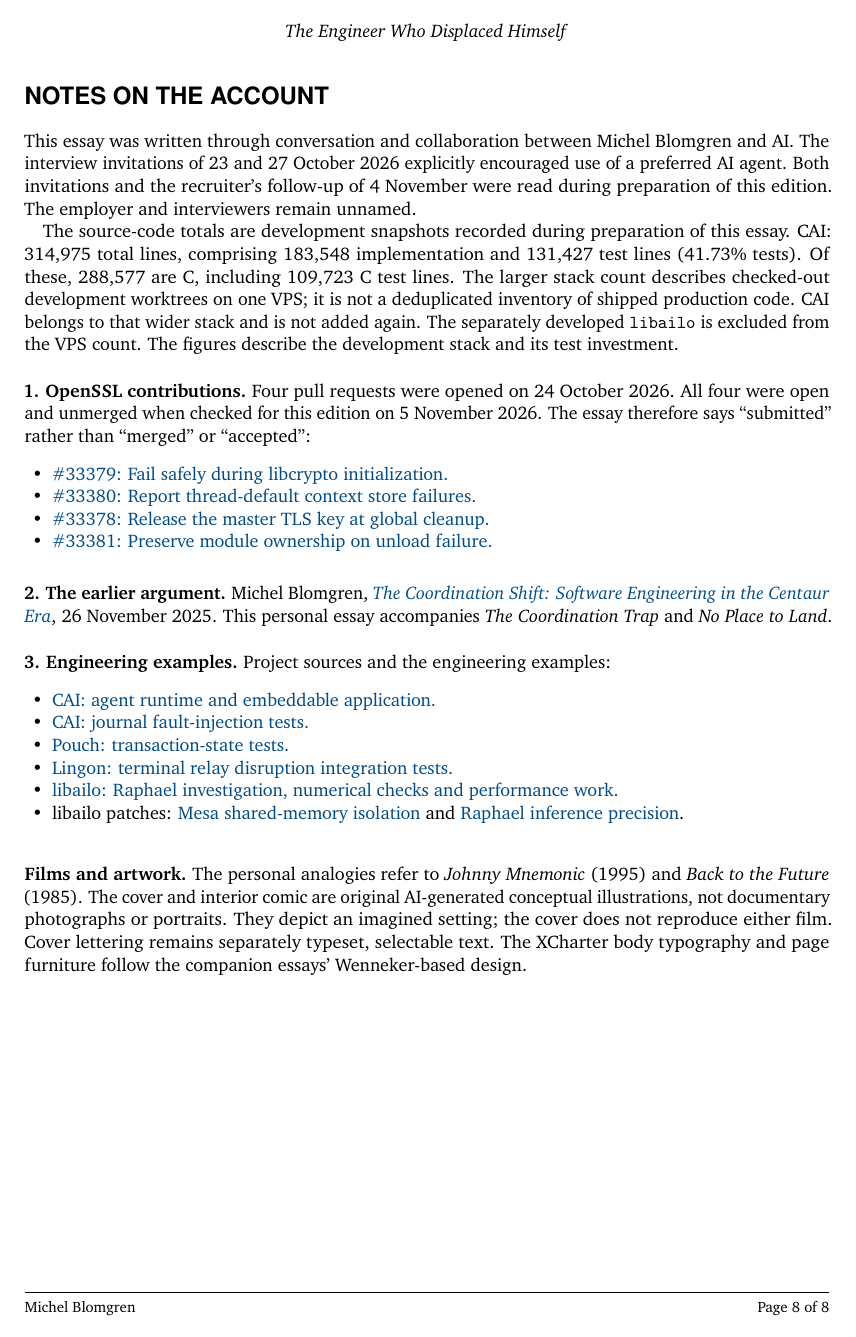
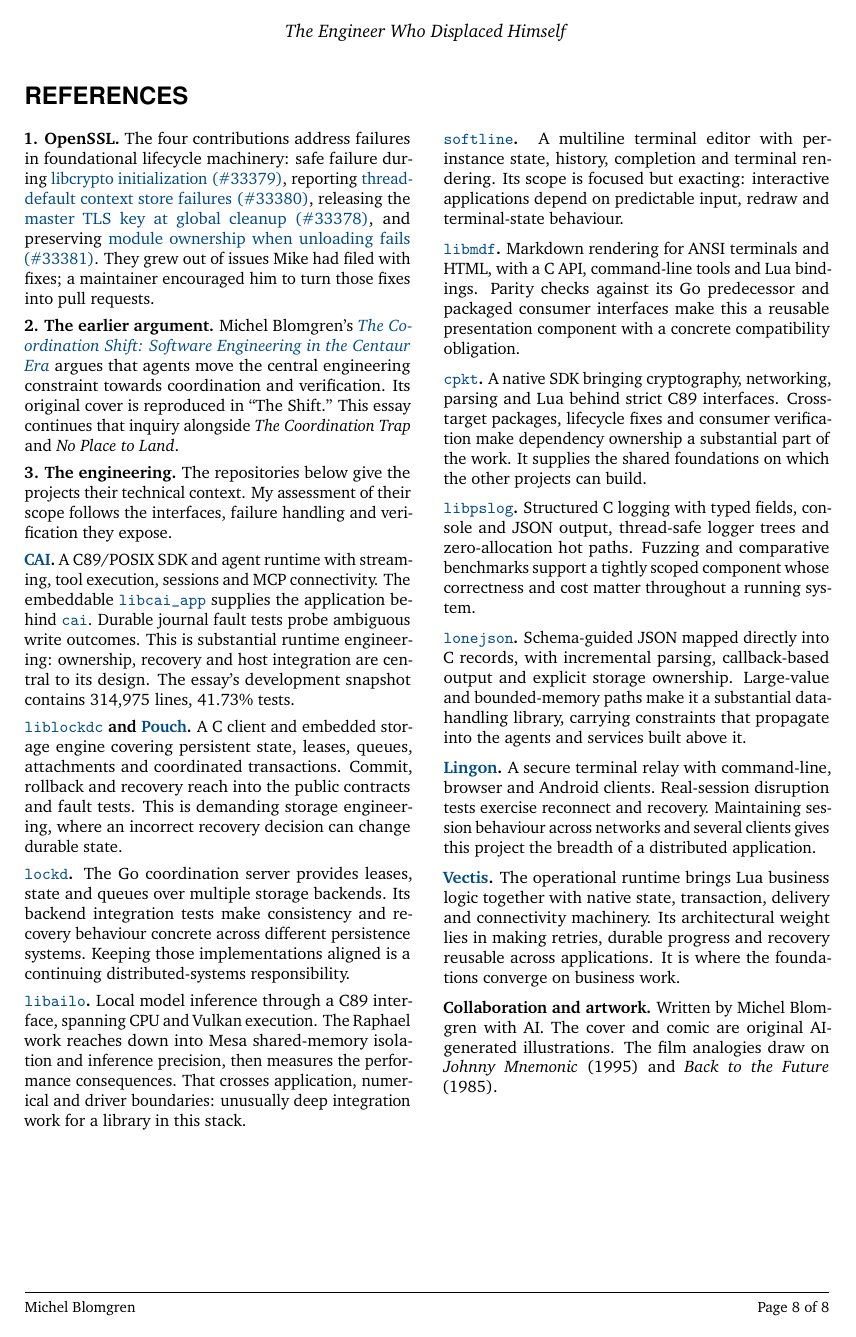
Before and after one commit to sa6mwa/centaurarticles, a LaTeX document (the_engineer_who_displaced_himself/the-engineer-who-displaced-himself.tex, which reads the_engineer_who_displaced_himself/notes.tex): page 8 of 8. Compiled offline with pdfLaTeX.

Commit message:
docs(essay): add narrative sections and project references

```diff
--- a/the_engineer_who_displaced_himself/notes.tex
+++ b/the_engineer_who_displaced_himself/notes.tex
@@ -1,33 +1,63 @@
-\noindent This essay was written through conversation and collaboration between Michel Blomgren and AI. The interview invitations of 23 and 27 October 2026 explicitly encouraged use of a preferred AI agent. Both invitations and the recruiter's follow-up of 4 November were read during preparation of this edition. The employer and interviewers remain unnamed.
+\begingroup
+\small
+\begin{multicols}{2}
+\noindent\hypertarget{note1}{\textbf{1. OpenSSL.}}
+The four contributions address failures in foundational lifecycle machinery: safe failure during \href{https://github.com/openssl/openssl/pull/33379}{libcrypto initialization (\#33379)}, reporting \href{https://github.com/openssl/openssl/pull/33380}{thread-default context store failures (\#33380)}, releasing the \href{https://github.com/openssl/openssl/pull/33378}{master TLS key at global cleanup (\#33378)}, and preserving \href{https://github.com/openssl/openssl/pull/33381}{module ownership when unloading fails (\#33381)}. They grew out of issues Mike had filed with fixes; a maintainer encouraged him to turn those fixes into pull requests.
 
-The source-code totals are development snapshots recorded during preparation of this essay. CAI: 314,975 total lines, comprising 183,548 implementation and 131,427 test lines (41.73\% tests). Of these, 288,577 are C, including 109,723 C test lines. The larger stack count describes checked-out development worktrees on one VPS; it is not a deduplicated inventory of shipped production code. CAI belongs to that wider stack and is not added again. The separately developed \texttt{libailo} is excluded from the VPS count. The figures describe the development stack and its test investment.
+\medskip
+\noindent\hypertarget{note2}{\textbf{2. The earlier argument.}}
+Michel Blomgren's \href{https://pkt.systems/10x.pdf}{\emph{The Coordination Shift: Software Engineering in the Centaur Era}} argues that agents move the central engineering constraint towards coordination and verification. Its original cover is reproduced in ``The Shift.'' This essay continues that inquiry alongside \emph{The Coordination Trap} and \emph{No Place to Land}.
 
-\vspace{5mm}
-\noindent\hypertarget{note1}{\textbf{1. OpenSSL contributions.}}
-Four pull requests were opened on 24 October 2026. All four were open and unmerged when checked for this edition on 5 November 2026. The essay therefore says ``submitted'' rather than ``merged'' or ``accepted'':
-\begin{itemize}[leftmargin=1.5em]
-\item \href{https://github.com/openssl/openssl/pull/33379}{\#33379: Fail safely during libcrypto initialization.}
-\item \href{https://github.com/openssl/openssl/pull/33380}{\#33380: Report thread-default context store failures.}
-\item \href{https://github.com/openssl/openssl/pull/33378}{\#33378: Release the master TLS key at global cleanup.}
-\item \href{https://github.com/openssl/openssl/pull/33381}{\#33381: Preserve module ownership on unload failure.}
-\end{itemize}
+\medskip
+\noindent\hypertarget{note3}{\textbf{3. The engineering.}}
+The repositories below give the projects their technical context. My assessment of their scope follows the interfaces, failure handling and verification they expose.
 
-\vspace{3mm}
-\noindent\hypertarget{note2}{\textbf{2. The earlier argument.}}
-Michel Blomgren, \href{https://pkt.systems/10x.pdf}{\emph{The Coordination Shift: Software Engineering in the Centaur Era}}, 26 November 2025. This personal essay accompanies \emph{The Coordination Trap} and \emph{No Place to Land}.
+\medskip
+\noindent\textbf{\project{cai}{CAI}.}
+A C89/POSIX SDK and agent runtime with streaming, tool execution, sessions and MCP connectivity. The embeddable \project{cai}{\texttt{libcai\_app}} supplies the application behind \project{cai}{\texttt{cai}}. Durable journal fault tests probe ambiguous write outcomes. This is substantial runtime engineering: ownership, recovery and host integration are central to its design. The essay's development snapshot contains 314,975 lines, 41.73\% tests.
 
-\vspace{5mm}
-\noindent\hypertarget{note3}{\textbf{3. Engineering examples.}}
-Project sources and the engineering examples:
-\begin{itemize}[leftmargin=1.5em]
-\item \href{https://github.com/c89systems/cai/tree/feature/cai-agent}{CAI: agent runtime and embeddable application.}
-\item \href{https://github.com/c89systems/cai/blob/5acbb6b162793e0a87b7c2950fe7f00821efc56b/tests/pouch_journal_fault_test.inc}{CAI: journal fault-injection tests.}
-\item \href{https://github.com/c89systems/liblockdc/blob/7ed2c2a5fc1db9620123abdd3845132b818114de/tests/unit/test_lc_pouch_xa.c}{Pouch: transaction-state tests.}
-\item \href{https://github.com/c89systems/lingon/blob/e3957daa41b9d705e66023ae100964fd835b0c94/integration/pty/attach/relay_disruption_stress_integration_test.go}{Lingon: terminal relay disruption integration tests.}
-\item \href{https://github.com/c89systems/libailo/blob/feature/ailo-foundation/docs/static-vulkan.md}{libailo: Raphael investigation, numerical checks and performance work.}
-\item libailo patches: \href{https://github.com/c89systems/libailo/blob/feature/ailo-foundation/vendor/mesa/patches/0003-raphael-lds-isolation.patch}{Mesa shared-memory isolation} and \href{https://github.com/c89systems/libailo/blob/feature/ailo-foundation/vendor/llama/patches/0010-prefer-float-activations-on-raphael.patch}{Raphael inference precision}.
-\end{itemize}
+\medskip
+\noindent\textbf{\project{liblockdc}{\texttt{liblockdc}} and \project{liblockdc}{Pouch}.}
+A C client and embedded storage engine covering persistent state, leases, queues, attachments and coordinated transactions. Commit, rollback and recovery reach into the public contracts and fault tests. This is demanding storage engineering, where an incorrect recovery decision can change durable state.
 
-\vspace{5mm}
-\noindent\textbf{Films and artwork.}
-The personal analogies refer to \emph{Johnny Mnemonic} (1995) and \emph{Back to the Future} (1985). The cover and interior comic are original AI-generated conceptual illustrations, not documentary photographs or portraits. They depict an imagined setting; the cover does not reproduce either film. Cover lettering remains separately typeset, selectable text. The XCharter body typography and page furniture follow the companion essays' Wenneker-based design.
+\medskip
+\noindent\textbf{\href{https://github.com/sa6mwa/lockd}{\texttt{lockd}}.}
+The Go coordination server provides leases, state and queues over multiple storage backends. Its backend integration tests make consistency and recovery behaviour concrete across different persistence systems. Keeping those implementations aligned is a continuing distributed-systems responsibility.
+
+\medskip
+\noindent\textbf{\project{libailo}{\texttt{libailo}}.}
+Local model inference through a C89 interface, spanning CPU and Vulkan execution. The Raphael work reaches down into Mesa shared-memory isolation and inference precision, then measures the performance consequences. That crosses application, numerical and driver boundaries: unusually deep integration work for a library in this stack.
+
+\medskip
+\noindent\textbf{\project{softline}{\texttt{softline}}.}
+A multiline terminal editor with per-instance state, history, completion and terminal rendering. Its scope is focused but exacting: interactive applications depend on predictable input, redraw and terminal-state behaviour.
+
+\medskip
+\noindent\textbf{\project{libmdf}{\texttt{libmdf}}.}
+Markdown rendering for ANSI terminals and HTML, with a C API, command-line tools and Lua bindings. Parity checks against its Go predecessor and packaged consumer interfaces make this a reusable presentation component with a concrete compatibility obligation.
+
+\medskip
+\noindent\textbf{\project{cpkt}{\texttt{cpkt}}.}
+A native SDK bringing cryptography, networking, parsing and Lua behind strict C89 interfaces. Cross-target packages, lifecycle fixes and consumer verification make dependency ownership a substantial part of the work. It supplies the shared foundations on which the other projects can build.
+
+\medskip
+\noindent\textbf{\project{libpslog}{\texttt{libpslog}}.}
+Structured C logging with typed fields, console and JSON output, thread-safe logger trees and zero-allocation hot paths. Fuzzing and comparative benchmarks support a tightly scoped component whose correctness and cost matter throughout a running system.
+
+\medskip
+\noindent\textbf{\project{lonejson}{\texttt{lonejson}}.}
+Schema-guided JSON mapped directly into C records, with incremental parsing, callback-based output and explicit storage ownership. Large-value and bounded-memory paths make it a substantial data-handling library, carrying constraints that propagate into the agents and services built above it.
+
+\medskip
+\noindent\textbf{\project{lingon}{Lingon}.}
+A secure terminal relay with command-line, browser and Android clients. Real-session disruption tests exercise reconnect and recovery. Maintaining session behaviour across networks and several clients gives this project the breadth of a distributed application.
+
+\medskip
+\noindent\textbf{\href{https://c89.systems/vectis/}{Vectis}.}
+The operational runtime brings Lua business logic together with native state, transaction, delivery and connectivity machinery. Its architectural weight lies in making retries, durable progress and recovery reusable across applications. It is where the foundations converge on business work.
+
+\medskip
+\noindent\textbf{Collaboration and artwork.}
+Written by Michel Blomgren with AI. The cover and comic are original AI-generated illustrations. The film analogies draw on \emph{Johnny Mnemonic} (1995) and \emph{Back to the Future} (1985).
+\end{multicols}
+\endgroup
--- a/the_engineer_who_displaced_himself/the-engineer-who-displaced-himself.tex
+++ b/the_engineer_who_displaced_himself/the-engineer-who-displaced-himself.tex
@@ -19,6 +19,7 @@ pdfsubject={Agency, automation and professional identity}}
 \raggedcolumns
 \lfoot{\footnotesize Michel Blomgren}
 \newcommand{\essaynote}[1]{\textsuperscript{\hyperlink{note#1}{#1}}}
+\newcommand{\project}[2]{\href{https://github.com/c89systems/#1}{#2}}
 \begin{document}
 \thispagestyle{firstpage}
 \AddToShipoutPictureBG*{\AtPageLowerLeft{\includegraphics[width=\paperwidth,height=\paperheight]{illustrations/cover.png}}}
@@ -41,7 +42,7 @@ pdfsubject={Agency, automation and professional identity}}
 \pdfbookmark[0]{The essay}{essay}
 \input{manuscript.tex}
 \clearpage
-\pdfbookmark[0]{Notes on the account}{notes}
-\section*{Notes on the account}
+\pdfbookmark[0]{References}{notes}
+\section*{References}
 \input{notes.tex}
 \end{document}
```
Also changed, not shown: the_engineer_who_displaced_himself/illustrations/artwork.md (+9 -1 lines), the_engineer_who_displaced_himself/manuscript.tex (+25 -14 lines), the_engineer_who_displaced_himself/Makefile, the_engineer_who_displaced_himself/README.md, the_engineer_who_displaced_himself/illustrations/coordination-shift-cover.png (added).
